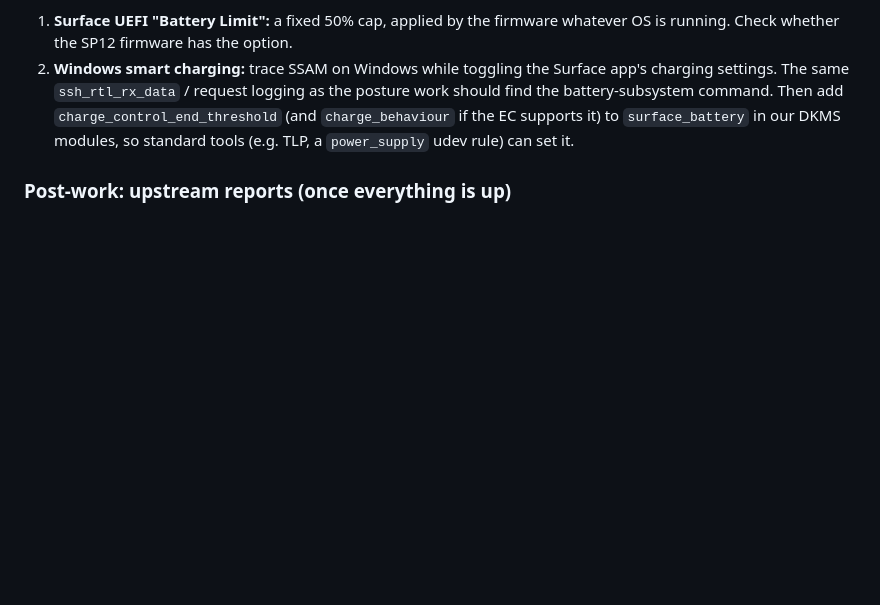
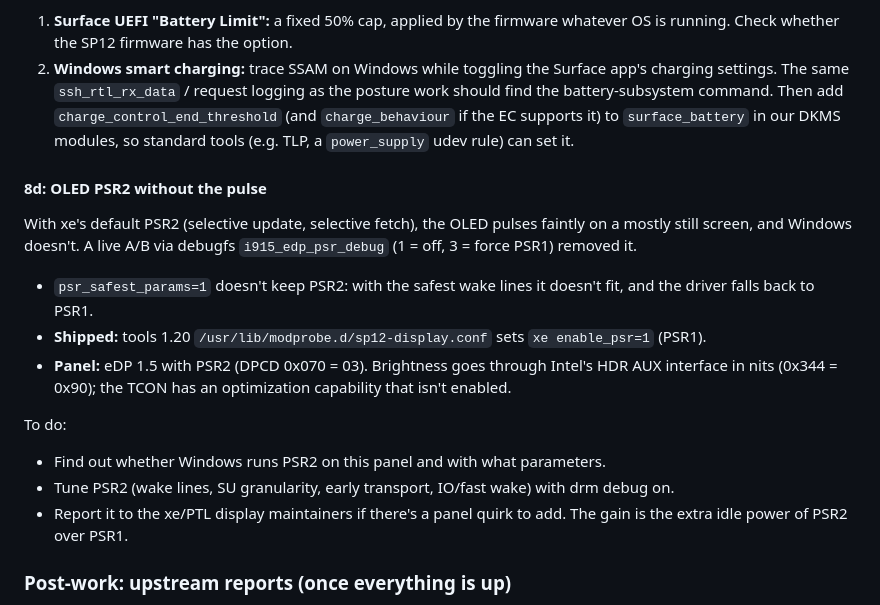
Before and after one commit to turbineBMW/surface-pro-12-linux, a Markdown page: docs/peripheral-plan.md, the part around the change. Rendered like a GitHub page; blank space fills up the shorter version.

Commit message:
Plan: 8d OLED PSR2 without the pulse
Co-Authored-By: Claude Opus 5.5 (1M context) <noreply@anthropic.com>

```diff
--- a/docs/peripheral-plan.md
+++ b/docs/peripheral-plan.md
@@ -765,6 +765,25 @@ embedded controller (`surface_battery` under `MSHW0743`), whose power_supply has
    `surface_battery` in our DKMS modules, so standard tools (e.g. TLP, a
    `power_supply` udev rule) can set it.
 
+#### 8d: OLED PSR2 without the pulse
+With xe's default PSR2 (selective update, selective fetch), the OLED pulses faintly on a
+mostly still screen, and Windows doesn't. A live A/B via debugfs `i915_edp_psr_debug`
+(1 = off, 3 = force PSR1) removed it.
+- `psr_safest_params=1` doesn't keep PSR2: with the safest wake lines it doesn't fit,
+  and the driver falls back to PSR1.
+- **Shipped:** tools 1.20 `/usr/lib/modprobe.d/sp12-display.conf` sets
+  `xe enable_psr=1` (PSR1).
+- **Panel:** eDP 1.5 with PSR2 (DPCD 0x070 = 03). Brightness goes through Intel's
+  HDR AUX interface in nits (0x344 = 0x90); the TCON has an optimization capability
+  that isn't enabled.
+
+To do:
+- Find out whether Windows runs PSR2 on this panel and with what parameters.
+- Tune PSR2 (wake lines, SU granularity, early transport, IO/fast wake) with drm
+  debug on.
+- Report it to the xe/PTL display maintainers if there's a panel quirk to add. The
+  gain is the extra idle power of PSR2 over PSR1.
+
 ### Post-work: upstream reports (once everything is up)
 - **#2144, POS event storm (`0008`):** everyone running the SP12 registry entry has
   ~13% CPU from boot. Include the payload layout `{source, old, new}`, the
```
